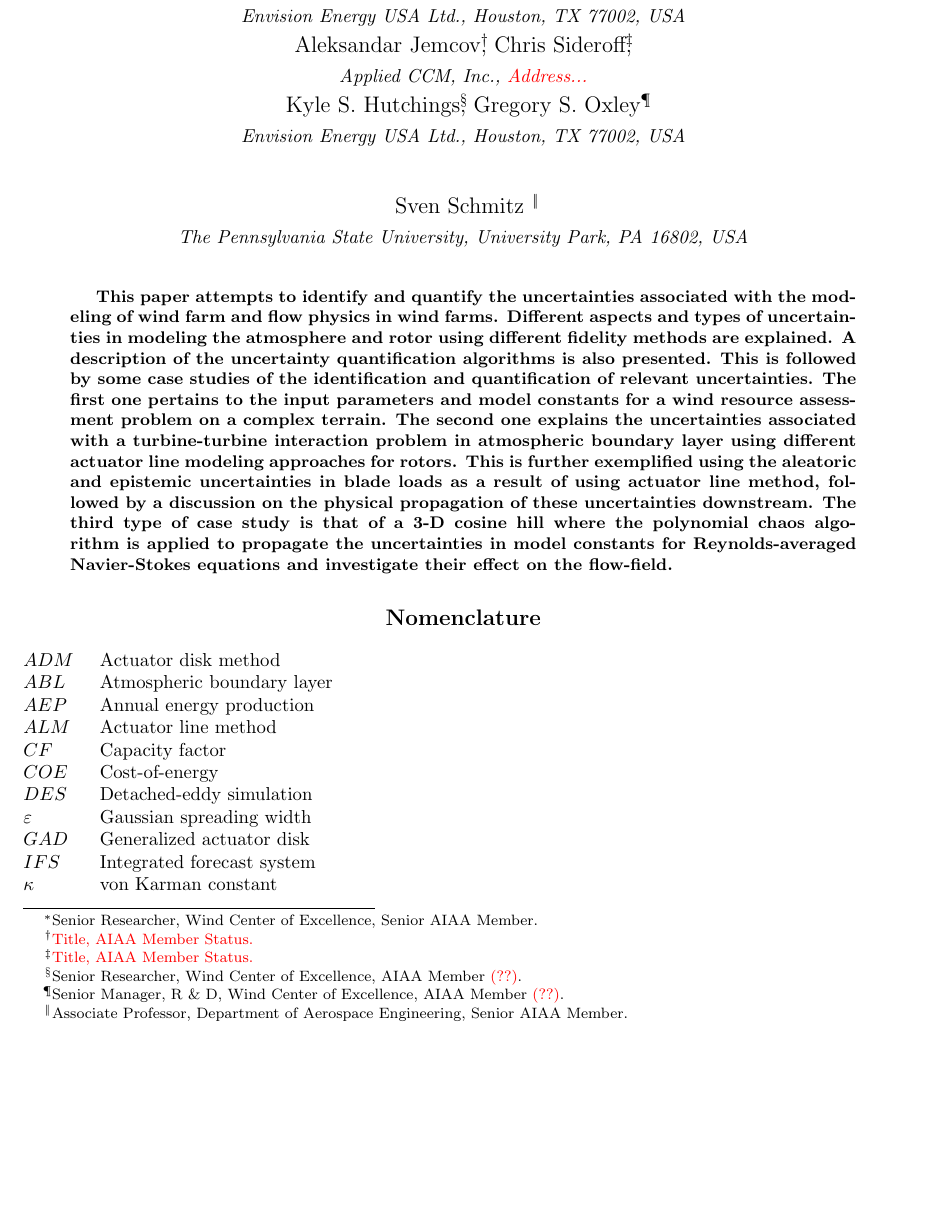
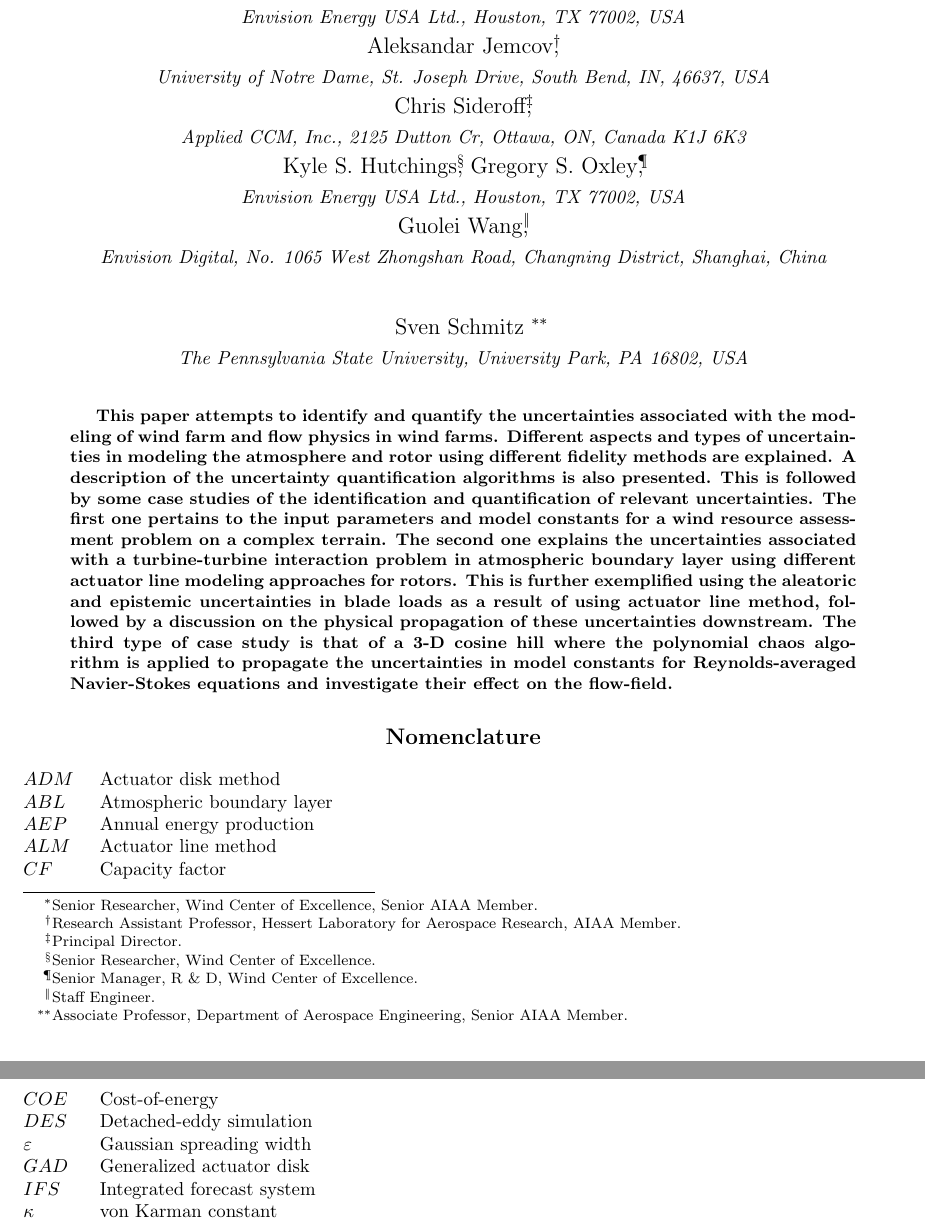
Before and after one commit to pankajdakrawala/Publications, a LaTeX paper (AIAAScitech2018/Paper/AIAAScitech2018_Paper.tex): part of page 1 of 10 before the commit and two parts of pages 1 and 2 of 11 after it, the two joined at a grey line, cut so that both start at the same text, the shorter picture padded with empty space. Compiled offline with pdfLaTeX.

Commit message:
Update author list and info

```diff
--- a/AIAAScitech2018/Paper/AIAAScitech2018_Paper.tex
+++ b/AIAAScitech2018/Paper/AIAAScitech2018_Paper.tex
@@ -61,17 +61,23 @@
    {\normalsize\itshape
    Envision Energy USA Ltd., Houston, TX 77002, USA}\\
     Aleksandar Jemcov%
-    \thanks{\textcolor{red}{Title, AIAA Member Status.}},\
+    \thanks{Research Assistant Professor, Hessert Laboratory for Aerospace Research, AIAA Member.},\\
+   {\normalsize\itshape
+   University of Notre Dame, St. Joseph Drive, South Bend, IN, 46637, USA}\\
     Chris Sideroff%
-    \thanks{\textcolor{red}{Title, AIAA Member Status.}},\\
+    \thanks{Principal Director.},\\
    {\normalsize\itshape
-   Applied CCM, Inc., \textcolor{red}{Address...}}\\
+   Applied CCM, Inc., 2125 Dutton Cr, Ottawa, ON, Canada K1J 6K3}\\
     Kyle S. Hutchings%
-   \thanks{Senior Researcher, Wind Center of Excellence, AIAA Member \textcolor{red}{(??)}.},\
+   \thanks{Senior Researcher, Wind Center of Excellence.},\
     Gregory S. Oxley%
-   \thanks{Senior Manager, R \& D, Wind Center of Excellence, AIAA Member \textcolor{red}{(??)}.}\\
+   \thanks{Senior Manager, R \& D, Wind Center of Excellence.},\\
   {\normalsize\itshape
    Envision Energy USA Ltd., Houston, TX 77002, USA}\\
+ Guolei Wang%
+   \thanks{Staff Engineer.},\\
+  {\normalsize\itshape
+   Envision Digital, No. 1065 West Zhongshan Road, Changning District, Shanghai, China}\\
   \and
   Sven Schmitz %
    \thanks{Associate Professor, Department of Aerospace Engineering, Senior AIAA Member.}\\
```
